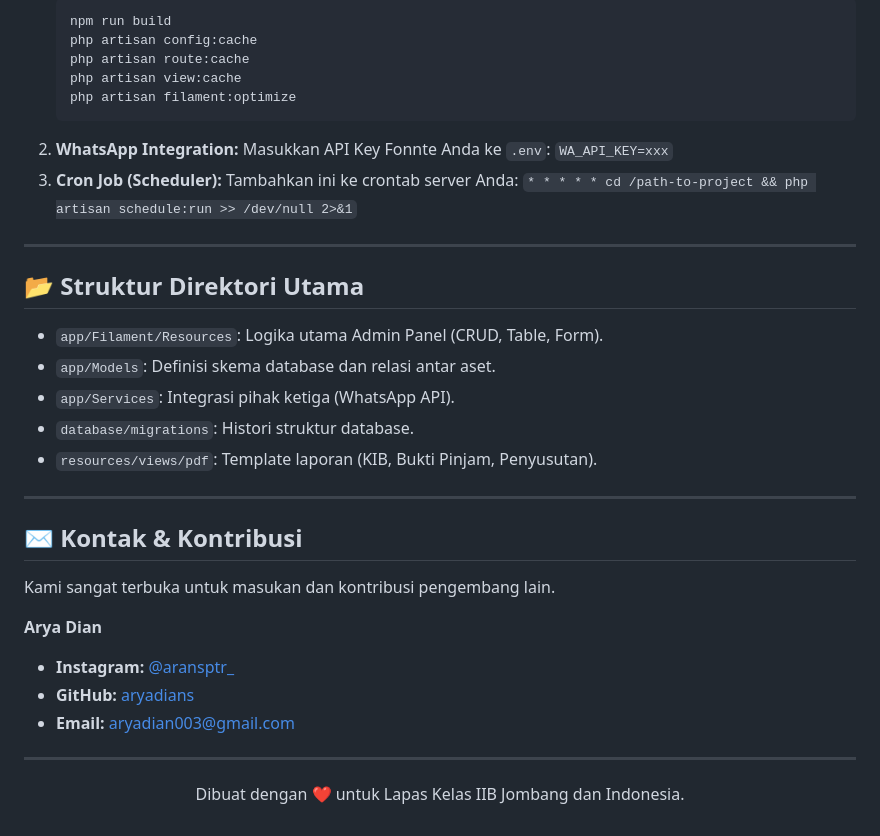
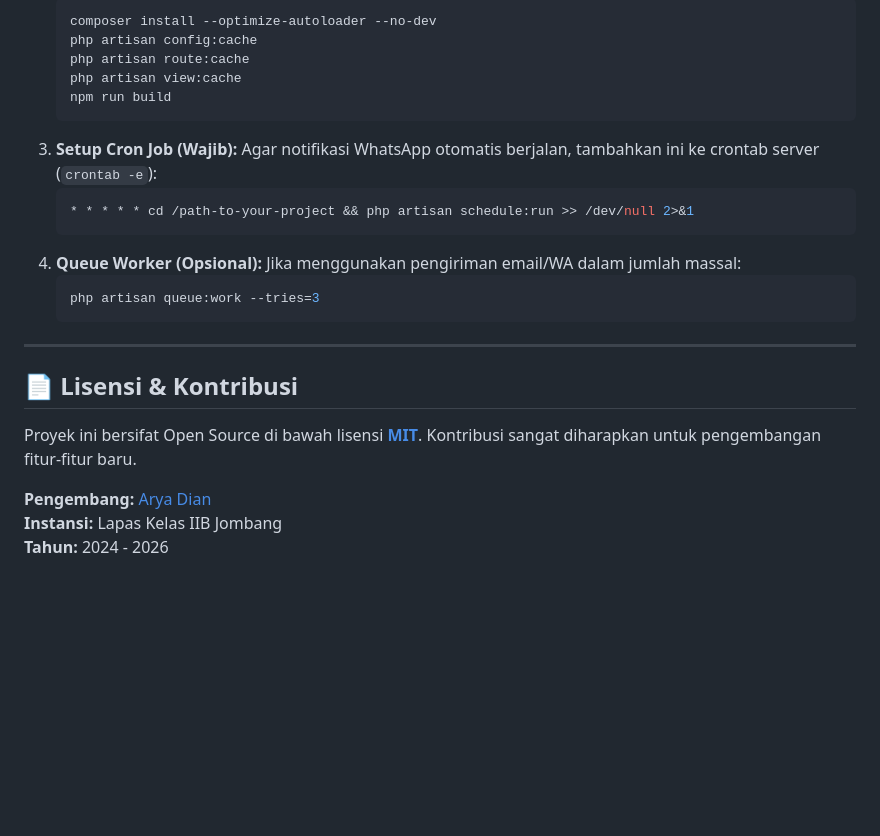
Before and after one commit to aryadians/inventaris-bmn, a Markdown page: README.md, the part around one of its changes. Drawn GitHub-style; blank space fills up the shorter version.

````diff
--- a/README.md
+++ b/README.md
@@ -159,38 +102,27 @@ Untuk performa "Turbo" di server produksi:
     ```bash
-    npm run build
+    composer install --optimize-autoloader --no-dev
     php artisan config:cache
     php artisan route:cache
     php artisan view:cache
-    php artisan filament:optimize
+    npm run build
     ```
-2.  **WhatsApp Integration:**
-    Masukkan API Key Fonnte Anda ke `.env`: `WA_API_KEY=xxx`
-3.  **Cron Job (Scheduler):**
-    Tambahkan ini ke crontab server Anda:
-    `* * * * * cd /path-to-project && php artisan schedule:run >> /dev/null 2>&1`
+3.  **Setup Cron Job (Wajib):**
+    Agar notifikasi WhatsApp otomatis berjalan, tambahkan ini ke crontab server (`crontab -e`):
+    ```bash
+    * * * * * cd /path-to-your-project && php artisan schedule:run >> /dev/null 2>&1
+    ```
+4.  **Queue Worker (Opsional):**
+    Jika menggunakan pengiriman email/WA dalam jumlah massal:
+    ```bash
+    php artisan queue:work --tries=3
+    ```
 
 ---
 
-## 📂 Struktur Direktori Utama
+## 📄 Lisensi & Kontribusi
 
-*   `app/Filament/Resources`: Logika utama Admin Panel (CRUD, Table, Form).
-*   `app/Models`: Definisi skema database dan relasi antar aset.
-*   `app/Services`: Integrasi pihak ketiga (WhatsApp API).
-*   `database/migrations`: Histori struktur database.
-*   `resources/views/pdf`: Template laporan (KIB, Bukti Pinjam, Penyusutan).
+Proyek ini bersifat Open Source di bawah lisensi **[MIT](LICENSE)**. Kontribusi sangat diharapkan untuk pengembangan fitur-fitur baru.
 
----
-
-## ✉️ Kontak & Kontribusi
-
-Kami sangat terbuka untuk masukan dan kontribusi pengembang lain.
-
-**Arya Dian**
-*   **Instagram:** [@aransptr_](https://instagram.com/aransptr_)
-*   **GitHub:** [aryadians](https://github.com/aryadians)
-*   **Email:** [aryadian003@gmail.com](mailto:aryadian003@gmail.com)
-
----
-<p align="center">
-  Dibuat dengan ❤️ untuk Lapas Kelas IIB Jombang dan Indonesia.
-</p>
+**Pengembang:** [Arya Dian](https://github.com/aryadians)
+**Instansi:** Lapas Kelas IIB Jombang
+**Tahun:** 2024 - 2026
````
Also changed, not shown: other parts of README.md (+56 -113 lines).
